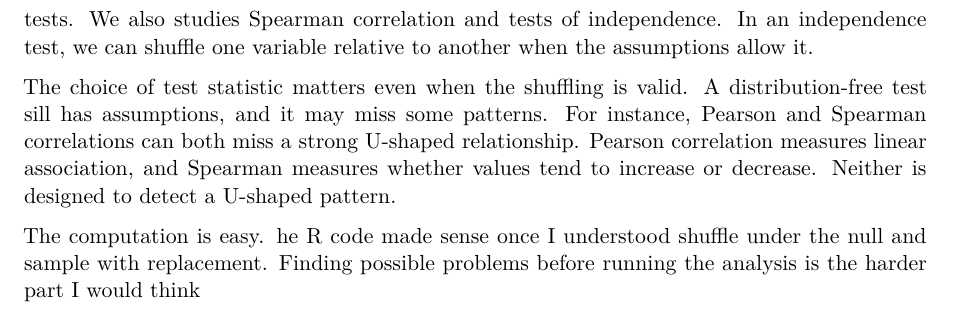
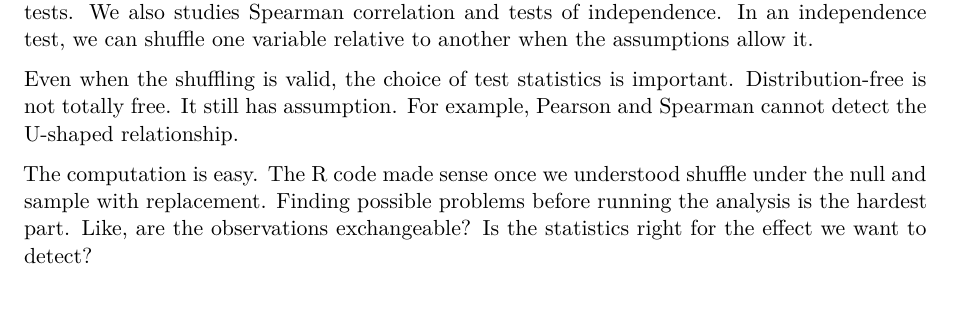
Before and after one commit to zauziii/computational-statistics-2026-fall, a Quarto document (Week 3/Summary/Week_3_Summary_Zhi_Zhou.qmd): part of page 2 of 2, cut so that both start at the same text. Rendered offline with R 4.5, knitr and Pandoc in place of Quarto, then LaTeX, with nearby package versions; drawn as R Markdown's standard PDF in place of the format the file asks for.

Commit message:
Update Week_3_Summary_Zhi_Zhou.qmd

```diff
--- a/Week 3/Summary/Week_3_Summary_Zhi_Zhou.qmd
+++ b/Week 3/Summary/Week_3_Summary_Zhi_Zhou.qmd
@@ -23,6 +24,6 @@ Permutation test focus on a different question: how unusual is the observed resu
 
 We discussed exact permutation tests, large-sample approximations, and Monte Carlo methods. Our examples included two-sample location tests, Wilcoxon rank-sum tests, and Kruskal-Wallis tests. We also studies Spearman correlation and tests of independence. In an independence test, we can shuffle one variable relative to another when the assumptions allow it.
 
-The choice of test statistic matters even when the shuffling is valid. A distribution-free test sill has assumptions, and it may miss some patterns. For instance, Pearson and Spearman correlations can both miss a strong U-shaped relationship. Pearson correlation measures linear association, and Spearman measures whether values tend to increase or decrease. Neither is designed to detect a U-shaped pattern.
+Even when the shuffling is valid, the choice of test statistics is important. Distribution-free is not totally free. It still has assumption. For example, Pearson and Spearman cannot detect the U-shaped relationship.
 
-The computation is easy. he R code made sense once I understood shuffle under the null and sample with replacement. Finding possible problems before running the analysis is the harder part I would think
+The computation is easy. The R code made sense once we understood shuffle under the null and sample with replacement. Finding possible problems before running the analysis is the hardest part. Like, are the observations exchangeable? Is the statistics right for the effect we want to detect?
```
Also changed, not shown: Week 3/Summary/Week_3_Summary_Zhi_Zhou.qmd (1 more changed lines).
